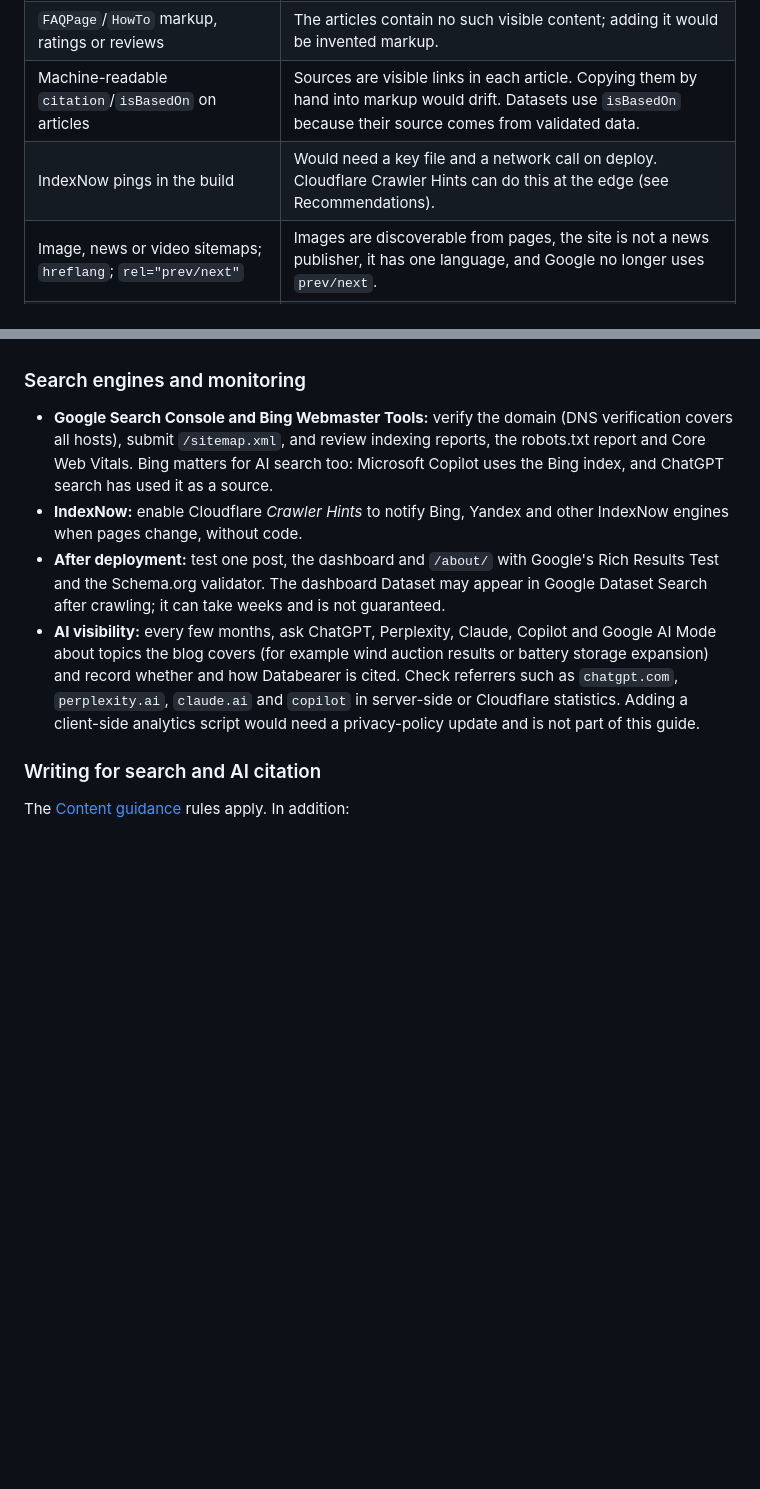
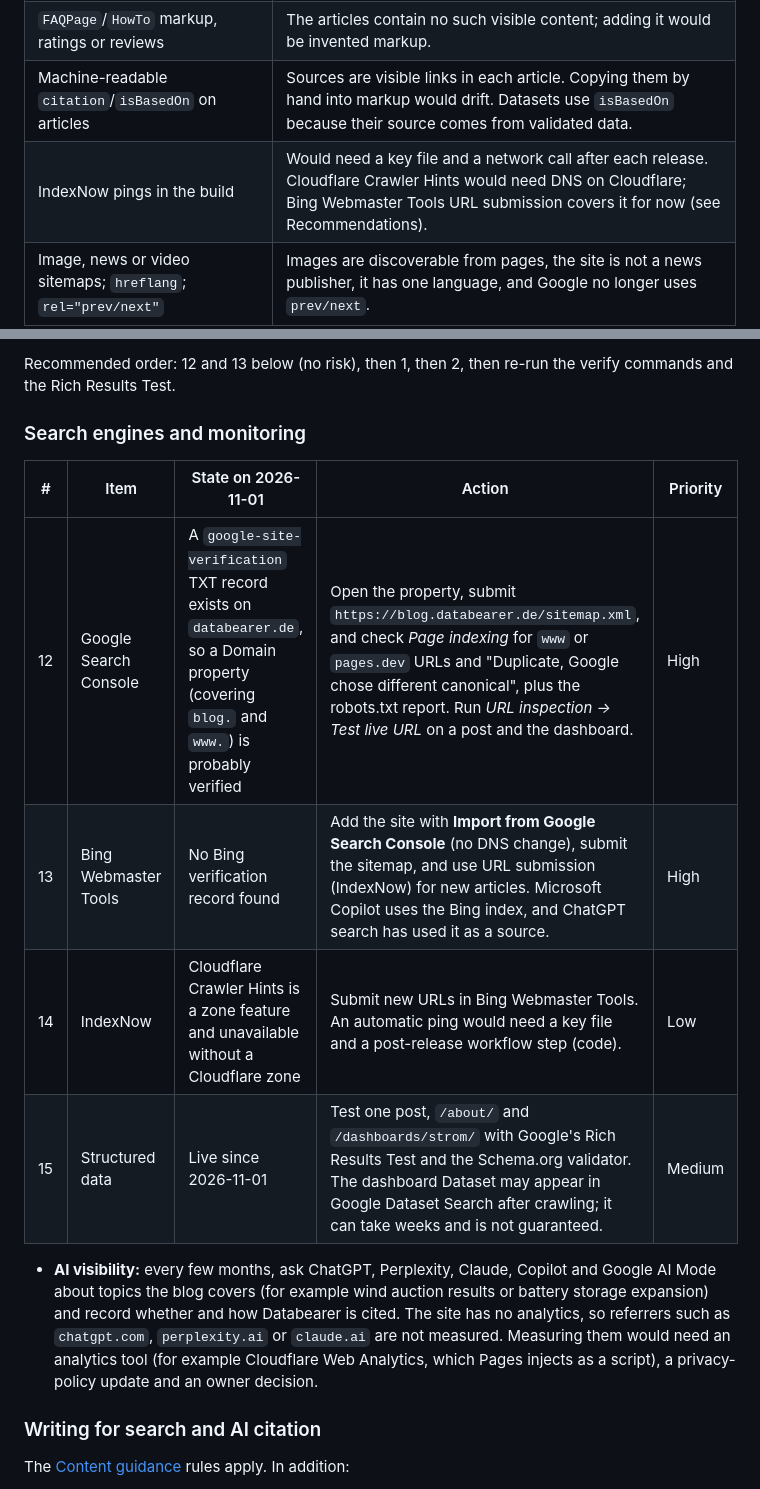
Before and after one commit to Graflinger/databearer, a Markdown page: docs/seo.md, 2 parts joined by grey strips. Drawn GitHub-style; blank space fills up the shorter version.

Commit message:
docs: correct SEO hosting steps for Porkbun DNS and empty release-promotion (#53)

```diff
--- a/docs/seo.md
+++ b/docs/seo.md
@@ -140,7 +140,7 @@ These were reviewed during the October 2026 audit and deliberately left out:
 | `WebSite` `SearchAction` (sitelinks search box) | Google retired the sitelinks search box in November 2024. |
 | `FAQPage`/`HowTo` markup, ratings or reviews | The articles contain no such visible content; adding it would be invented markup. |
 | Machine-readable `citation`/`isBasedOn` on articles | Sources are visible links in each article. Copying them by hand into markup would drift. Datasets use `isBasedOn` because their source comes from validated data. |
-| IndexNow pings in the build | Would need a key file and a network call on deploy. Cloudflare Crawler Hints can do this at the edge (see Recommendations). |
+| IndexNow pings in the build | Would need a key file and a network call after each release. Cloudflare Crawler Hints would need DNS on Cloudflare; Bing Webmaster Tools URL submission covers it for now (see Recommendations). |
 | Image, news or video sitemaps; `hreflang`; `rel="prev/next"` | Images are discoverable from pages, the site is not a news publisher, it has one language, and Google no longer uses `prev/next`. |
 | `keywords` meta tag | Ignored by major search engines. |
 | Organization `publishingPrinciples` and Person `sameAs` | Need a corrections/methodology page and personal profile URLs that do not exist yet (owner input; see Recommendations). |
@@ -473,21 +467,22 @@ guarantees rankings or AI citations.
+Recommended order: 12 and 13 below (no risk), then 1, then 2, then re-run the
+verify commands and the Rich Results Test.
 
 ### Search engines and monitoring
 
-- **Google Search Console and Bing Webmaster Tools:** verify the domain (DNS
-  verification covers all hosts), submit `/sitemap.xml`, and review indexing
-  reports, the robots.txt report and Core Web Vitals. Bing matters for AI search too:
-  Microsoft Copilot uses the Bing index, and ChatGPT search has used it as a source.
-- **IndexNow:** enable Cloudflare *Crawler Hints* to notify Bing, Yandex and other
-  IndexNow engines when pages change, without code.
-- **After deployment:** test one post, the dashboard and `/about/` with Google's Rich
-  Results Test and the Schema.org validator. The dashboard Dataset may appear in
-  Google Dataset Search after crawling; it can take weeks and is not guaranteed.
+| # | Item | State on 2026-11-01 | Action | Priority |
+| --- | --- | --- | --- | --- |
+| 12 | Google Search Console | A `google-site-verification` TXT record exists on `databearer.de`, so a Domain property (covering `blog.` and `www.`) is probably verified | Open the property, submit `https://blog.databearer.de/sitemap.xml`, and check *Page indexing* for `www` or `pages.dev` URLs and "Duplicate, Google chose different canonical", plus the robots.txt report. Run *URL inspection → Test live URL* on a post and the dashboard. | High |
+| 13 | Bing Webmaster Tools | No Bing verification record found | Add the site with **Import from Google Search Console** (no DNS change), submit the sitemap, and use URL submission (IndexNow) for new articles. Microsoft Copilot uses the Bing index, and ChatGPT search has used it as a source. | High |
+| 14 | IndexNow | Cloudflare Crawler Hints is a zone feature and unavailable without a Cloudflare zone | Submit new URLs in Bing Webmaster Tools. An automatic ping would need a key file and a post-release workflow step (code). | Low |
+| 15 | Structured data | Live since 2026-11-01 | Test one post, `/about/` and `/dashboards/strom/` with Google's Rich Results Test and the Schema.org validator. The dashboard Dataset may appear in Google Dataset Search after crawling; it can take weeks and is not guaranteed. | Medium |
+
 - **AI visibility:** every few months, ask ChatGPT, Perplexity, Claude, Copilot and
   Google AI Mode about topics the blog covers (for example wind auction results or
-  battery storage expansion) and record whether and how Databearer is cited. Check
-  referrers such as `chatgpt.com`, `perplexity.ai`, `claude.ai` and `copilot` in
-  server-side or Cloudflare statistics. Adding a client-side analytics script would
-  need a privacy-policy update and is not part of this guide.
+  battery storage expansion) and record whether and how Databearer is cited. The
+  site has no analytics, so referrers such as `chatgpt.com`, `perplexity.ai` or
+  `claude.ai` are not measured. Measuring them would need an analytics tool (for
+  example Cloudflare Web Analytics, which Pages injects as a script), a
+  privacy-policy update and an owner decision.
 
 ### Writing for search and AI citation
 
```
Also changed, not shown: other parts of docs/seo.md (+22 -28 lines), docs/open_work.md (+4 -2 lines).
